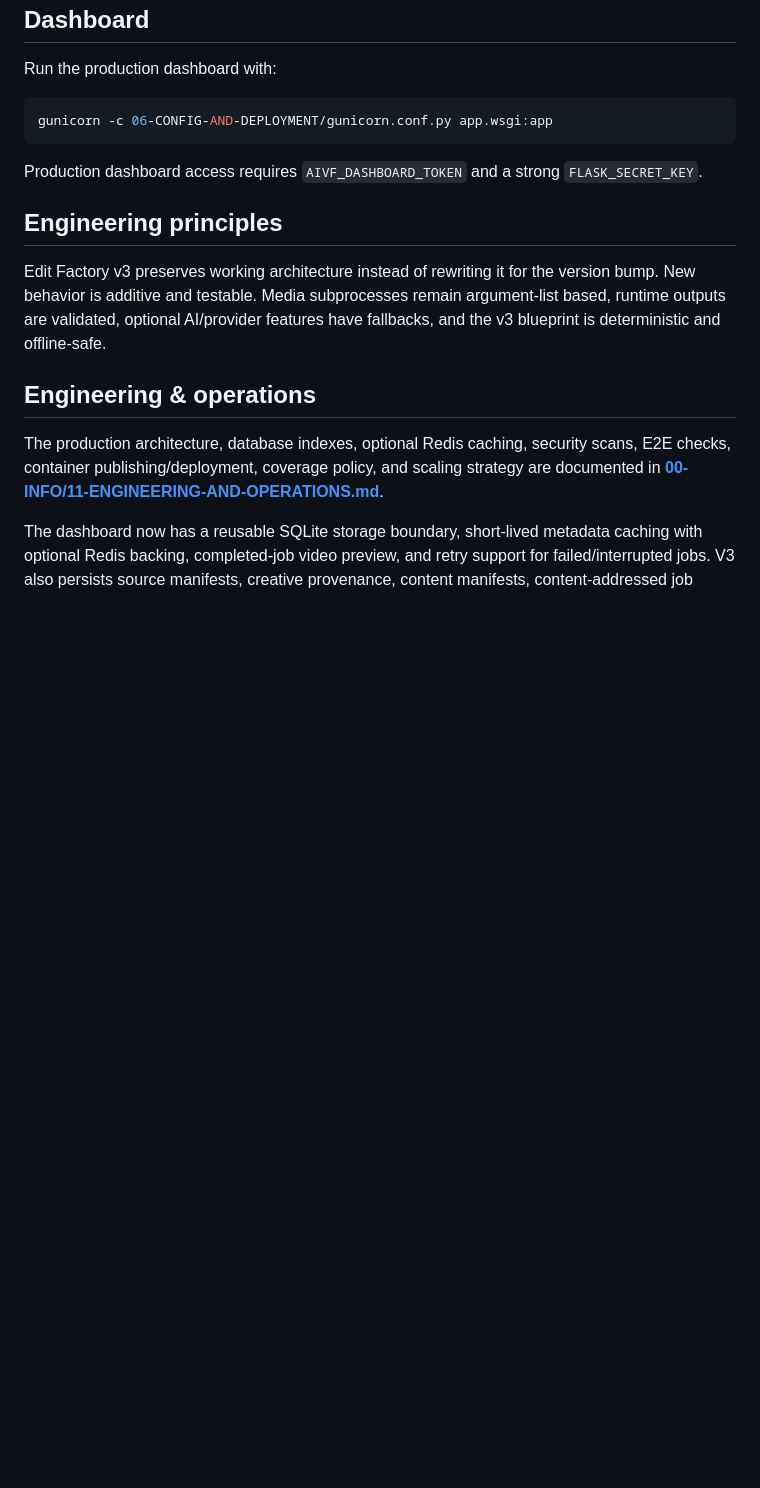
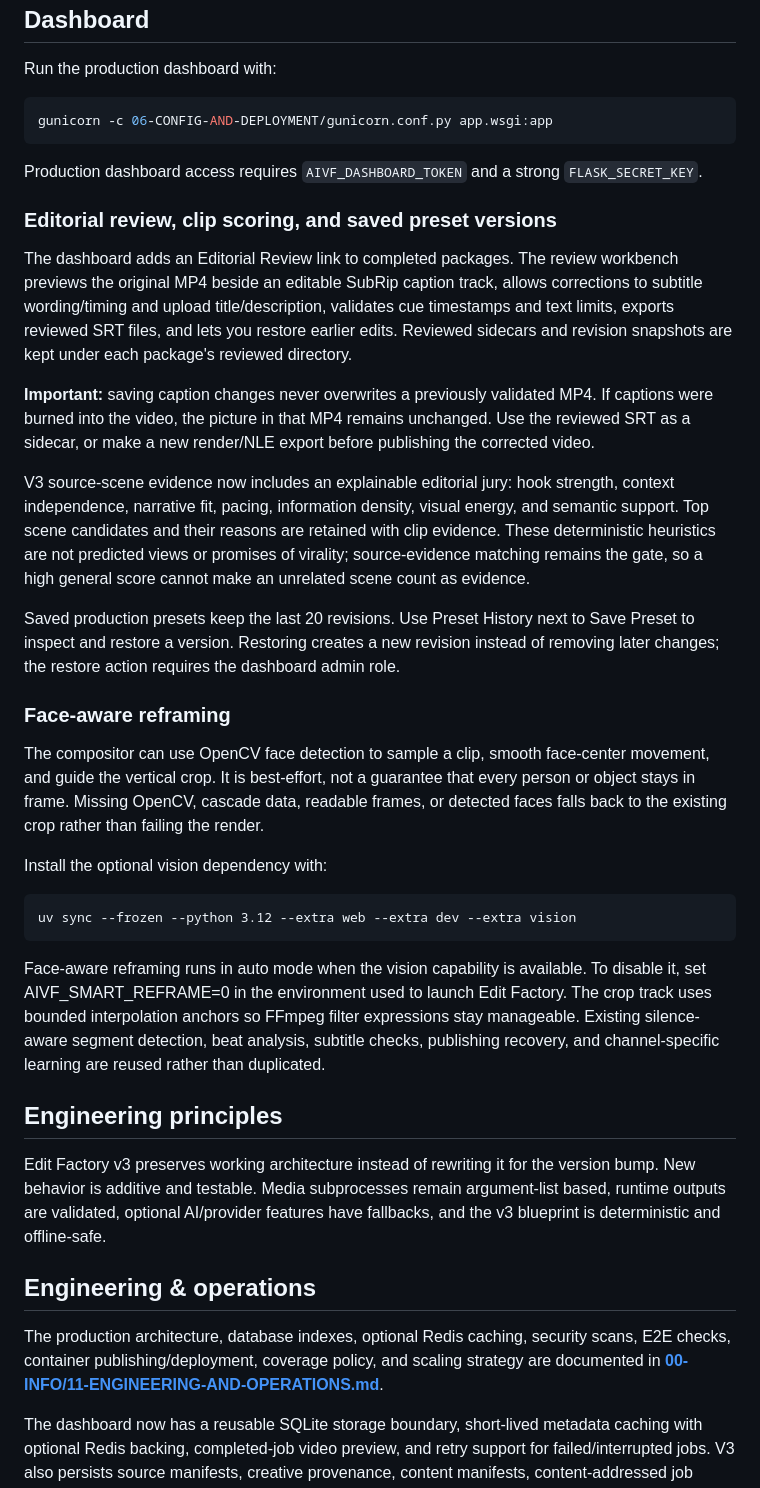
Before and after one commit to kapisam11/edit-factory-v3, a Markdown page: README.md, the part around the change. Rendered like a GitHub page; blank space fills up the shorter version.

Commit message:
Document editorial review, explainable scoring, preset revisions and smart reframing

```diff
--- a/README.md
+++ b/README.md
@@ -232,6 +232,27 @@ gunicorn -c 06-CONFIG-AND-DEPLOYMENT/gunicorn.conf.py app.wsgi:app
 
 Production dashboard access requires `AIVF_DASHBOARD_TOKEN` and a strong `FLASK_SECRET_KEY`.
 
+### Editorial review, clip scoring, and saved preset versions
+
+The dashboard adds an Editorial Review link to completed packages. The review workbench previews the original MP4 beside an editable SubRip caption track, allows corrections to subtitle wording/timing and upload title/description, validates cue timestamps and text limits, exports reviewed SRT files, and lets you restore earlier edits. Reviewed sidecars and revision snapshots are kept under each package's reviewed directory.
+
+**Important:** saving caption changes never overwrites a previously validated MP4. If captions were burned into the video, the picture in that MP4 remains unchanged. Use the reviewed SRT as a sidecar, or make a new render/NLE export before publishing the corrected video.
+
+V3 source-scene evidence now includes an explainable editorial jury: hook strength, context independence, narrative fit, pacing, information density, visual energy, and semantic support. Top scene candidates and their reasons are retained with clip evidence. These deterministic heuristics are not predicted views or promises of virality; source-evidence matching remains the gate, so a high general score cannot make an unrelated scene count as evidence.
+
+Saved production presets keep the last 20 revisions. Use Preset History next to Save Preset to inspect and restore a version. Restoring creates a new revision instead of removing later changes; the restore action requires the dashboard admin role.
+
+### Face-aware reframing
+
+The compositor can use OpenCV face detection to sample a clip, smooth face-center movement, and guide the vertical crop. It is best-effort, not a guarantee that every person or object stays in frame. Missing OpenCV, cascade data, readable frames, or detected faces falls back to the existing crop rather than failing the render.
+
+Install the optional vision dependency with:
+
+    uv sync --frozen --python 3.12 --extra web --extra dev --extra vision
+
+Face-aware reframing runs in auto mode when the vision capability is available. To disable it, set AIVF_SMART_REFRAME=0 in the environment used to launch Edit Factory. The crop track uses bounded interpolation anchors so FFmpeg filter expressions stay manageable. Existing silence-aware segment detection, beat analysis, subtitle checks, publishing recovery, and channel-specific learning are reused rather than duplicated.
+
+
 ## Engineering principles
 
 Edit Factory v3 preserves working architecture instead of rewriting it for the version bump. New behavior is additive and testable. Media subprocesses remain argument-list based, runtime outputs are validated, optional AI/provider features have fallbacks, and the v3 blueprint is deterministic and offline-safe.
```
